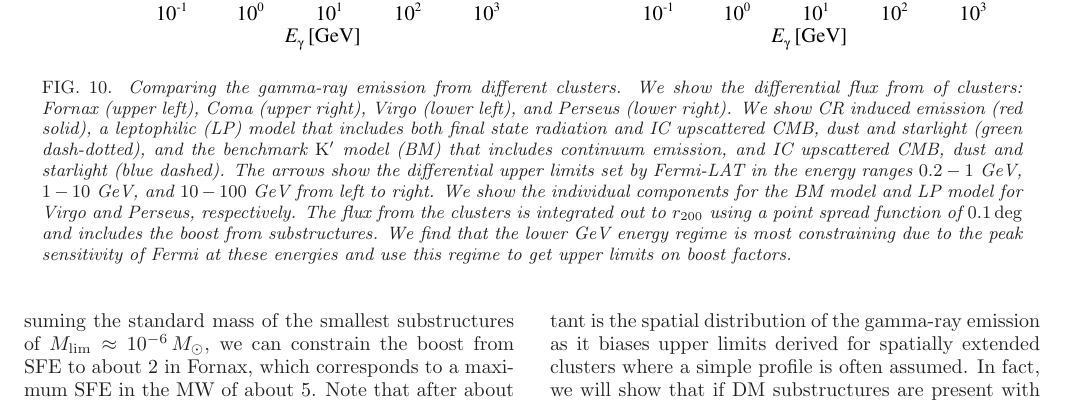
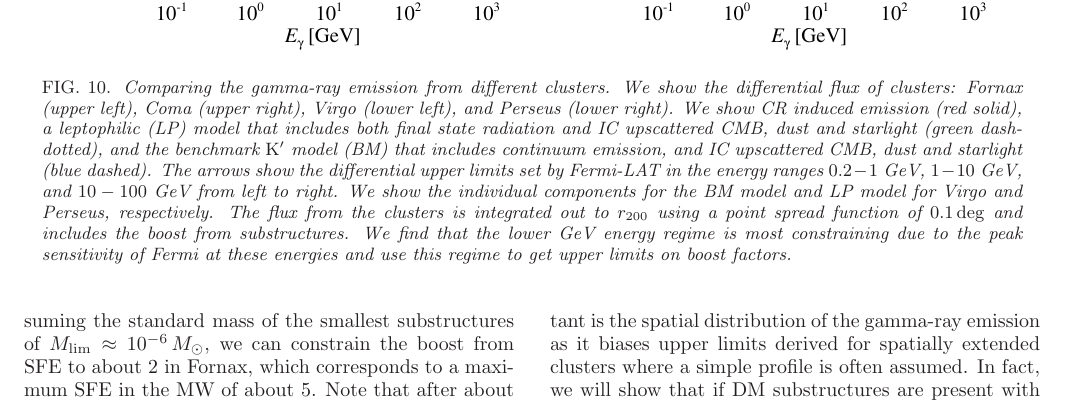
Before and after one commit to apinzke/ClusGray, a LaTeX paper (paper.tex): part of page 17 of 30, cut so that both start at the same text. Compiled offline with LaTeX, dvips and Ghostscript.

Commit message:
minor update text

```diff
--- a/paper.tex
+++ b/paper.tex
@@ -1671,7 +1671,7 @@ in low mass clusters compared to the total gamma-ray flux.
 \includegraphics[width=0.49\columnwidth]{figures/flux.cluster.Virgo.v12.0.1deg.1.6T.SubMass.SF300.IR2.noMW.woGal.eps}
 \includegraphics[width=0.49\columnwidth]{figures/flux.cluster.Perseus.v12.0.1deg.1.6T.SubMass.SF300.IR2.noMW.woGal.eps}
 \caption{\it Comparing the gamma-ray emission from different
-  clusters. We show the differential flux from of clusters: Fornax
+  clusters. We show the differential flux of clusters: Fornax
   (upper left), Coma (upper right), Virgo (lower left), and Perseus
   (lower right). We show CR induced emission (red solid), a leptophilic
   (LP) model that includes both final state radiation and IC upscattered
```
Also changed, not shown: Makefile, paper.tex (2 more changed lines).
